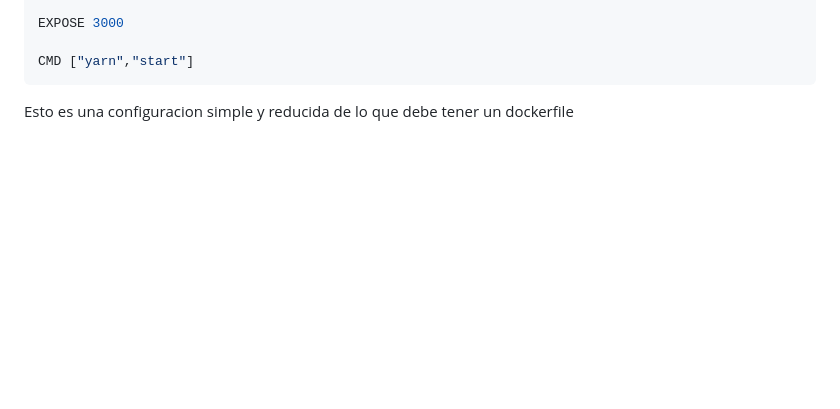
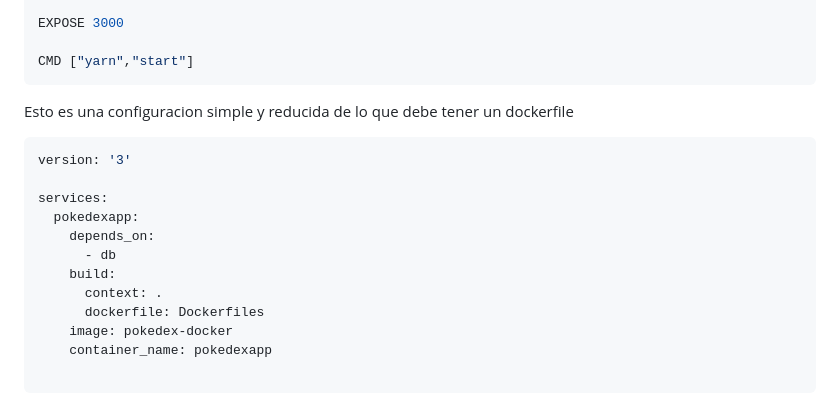
Before and after one commit to SteveBartmoss/nestCapacitacion, a Markdown page: pokedex/dockerizar.md, the part around the change. Drawn GitHub-style; blank space fills up the shorter version.

Commit message:
feat: Se agrego contenido para las notas

````diff
--- a/pokedex/dockerizar.md
+++ b/pokedex/dockerizar.md
@@ -271,3 +271,18 @@ CMD ["yarn","start"]
 ```
 
 Esto es una configuracion simple y reducida de lo que debe tener un dockerfile
+
+```yaml
+version: '3'
+
+services:
+  pokedexapp:
+    depends_on:
+      - db
+    build:
+      context: .
+      dockerfile: Dockerfiles
+    image: pokedex-docker
+    container_name: pokedexapp
+
+```
````
